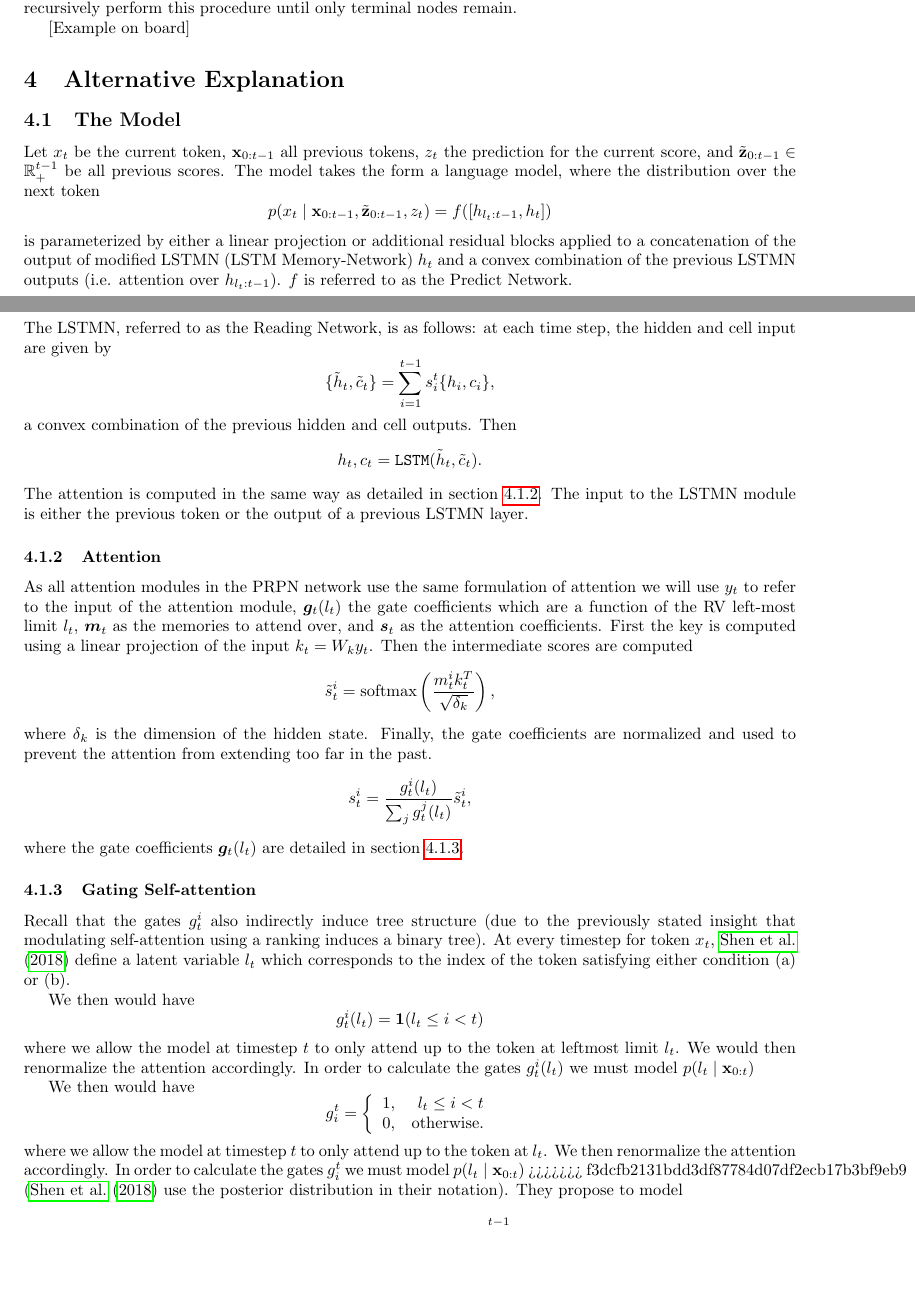
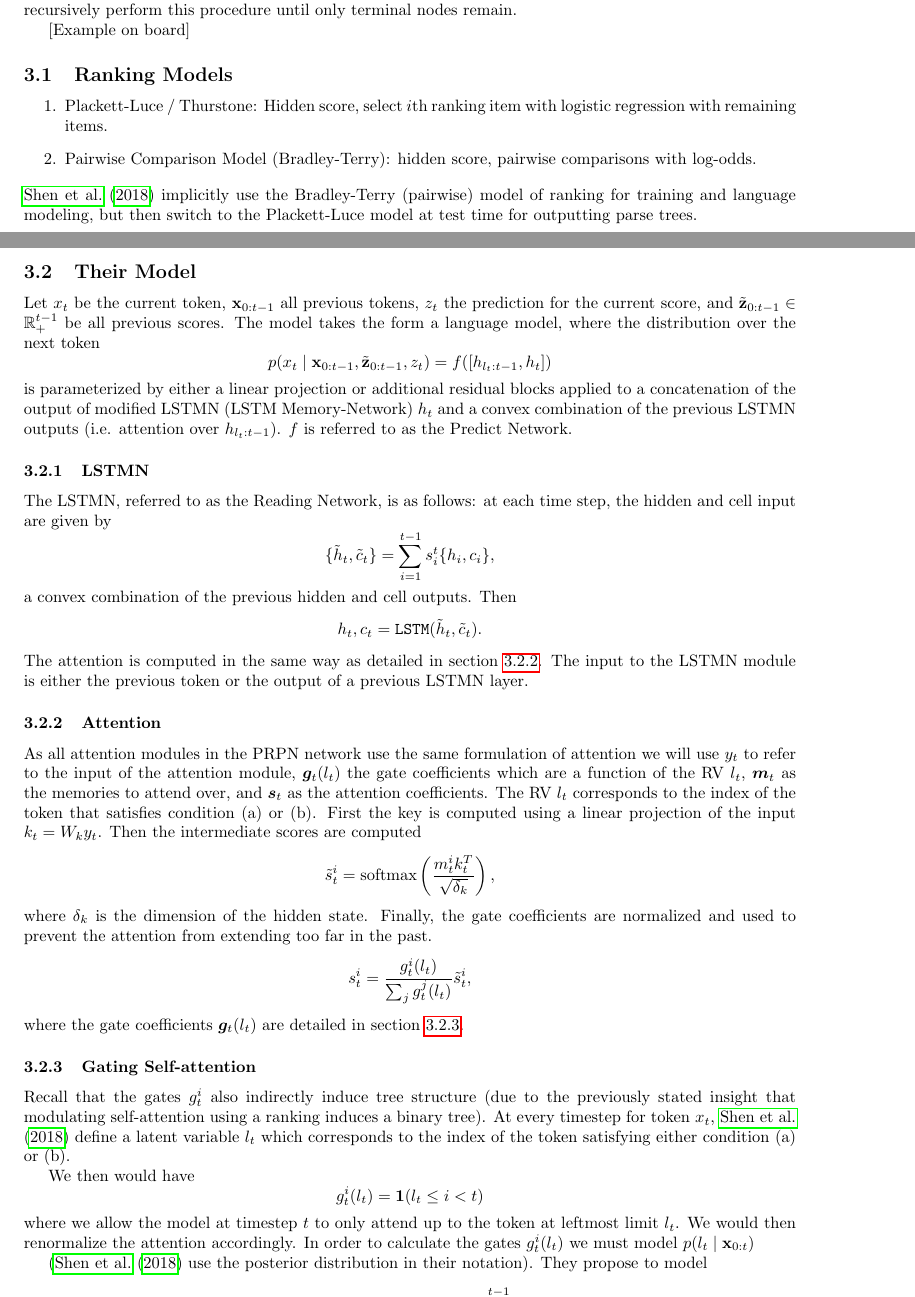
Before and after one commit to justinchiu/3, a LaTeX document (writeup/w.tex): two parts of pages 1 and 2 of 4, joined at a grey line, cut so that both start at the same text, the shorter picture padded with empty space. Compiled offline with pdfLaTeX.

Commit message:
add more ranking and gem

```diff
--- a/writeup/w.tex
+++ b/writeup/w.tex
@@ -118,9 +118,15 @@ recursively perform this procedure until only terminal nodes remain.
 
 [Example on board]
 
-\section{Alternative Explanation}
+\subsection{Ranking Models}
+\begin{enumerate}
+\item Plackett-Luce / Thurstone: Hidden score, select $i$th ranking item with logistic regression with remaining items.
+\item Pairwise Comparison Model (Bradley-Terry): hidden score, pairwise comparisons with log-odds.
+\end{enumerate}
+\citet{shen2018prpn} implicitly use the Bradley-Terry (pairwise) model of ranking for training and language modeling,
+but then switch to the Plackett-Luce model at test time for outputting parse trees.
 
-\subsection{The Model}
+\subsection{Their Model}
 Let $x_t$ be the current token, $\bx_{0:t-1}$ all previous tokens, $z_t$ the prediction for the current score,
 and $\tilde{\bz}_{0:t-1}\in\R^{t-1}_+$ be all previous scores.
 The model takes the form a language model, where
@@ -146,8 +152,9 @@ output of a previous LSTMN layer.
 \label{subsec:attn}
 As all attention modules in the PRPN network use the same formulation of attention we will use
 $y_t$ to refer to the input of the attention module,
-$\bm{g}_t(l_t)$ the gate coefficients which are a function of the RV left-most limit $l_t$,
+$\bm{g}_t(l_t)$ the gate coefficients which are a function of the RV $l_t$,
 $\bm{m}_t$ as the memories to attend over, and $\bm{s}_t$ as the attention coefficients.
+The RV $l_t$ corresponds to the index of the token that satisfies condition (a) or (b).
 First the key is computed using a linear projection of the input $k_t = W_ky_t$.
 Then the intermediate scores are computed
 $$\tilde{s}^i_t = \textrm{softmax}\left(\frac{m^i_tk^T_t}{\sqrt{\delta_k}}\right),$$
@@ -171,14 +178,6 @@ where we allow the model at timestep $t$ to only attend up to the token at leftm
 We would then renormalize the attention accordingly.
 In order to calculate the gates $g^i_t(l_t)$ we must model $p(l_t\mid\bx_{0:t})$
 
-We then would have $$g_i^t = \left\{\begin{array}{lr}
-1, & l_t \le i < t\\
-0, & \textrm{otherwise.}
-\end{array}\right.$$
-where we allow the model at timestep $t$ to only attend up to the token at $l_t$.
-We then renormalize the attention accordingly.
-In order to calculate the gates $g_i^t$ we must model $p(l_t\mid\bx_{0:t})$
->>>>>>> f3dcfb2131bdd3df87784d07df2ecb17b3bf9eb9
 (\citet{shen2018prpn} use the posterior distribution in their notation).
 They propose to model
 $$p(l_t=i\mid\bx_{0:t-1})=(1-\alpha_i^t)\prod_{j=i+1}^{t-1}\alpha_j^t$$
```
Also changed, not shown: writeup/w.bbl, writeup/w.pdf (added), writeup/w.tex (32 more changed lines).
